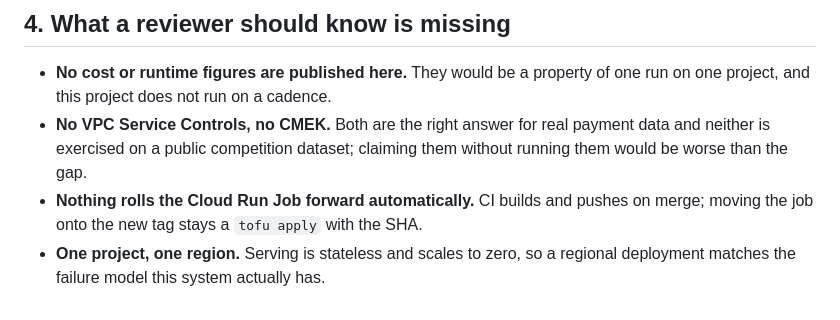
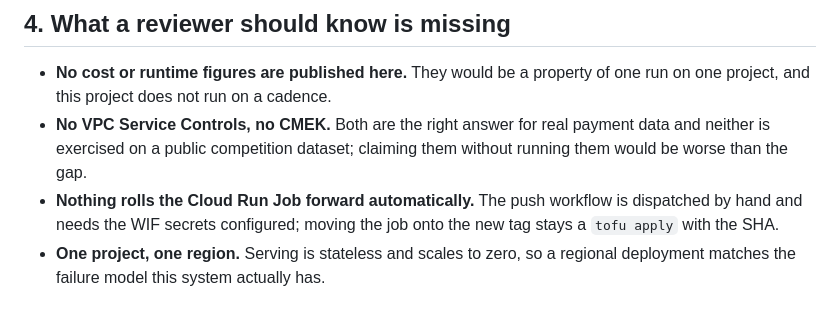
Before and after one commit to jjabuk/fraud-detection-mlops, a Markdown page: docs/google-cloud.md, the part around the change. GitHub-like rendering.

```diff
--- a/docs/google-cloud.md
+++ b/docs/google-cloud.md
@@ -94,7 +94,8 @@ two entrypoints, and the Cloud Run Job overrides the command.
 - **No VPC Service Controls, no CMEK.** Both are the right answer for real payment data and
   neither is exercised on a public competition dataset; claiming them without running them
   would be worse than the gap.
-- **Nothing rolls the Cloud Run Job forward automatically.** CI builds and pushes on merge;
+- **Nothing rolls the Cloud Run Job forward automatically.** The push workflow is dispatched
+  by hand and needs the WIF secrets configured;
   moving the job onto the new tag stays a `tofu apply` with the SHA.
 - **One project, one region.** Serving is stateless and scales to zero, so a regional
   deployment matches the failure model this system actually has.
```
Also changed, not shown: README.md (+1 -1 lines), docs/architecture.md (+5 -3 lines).
